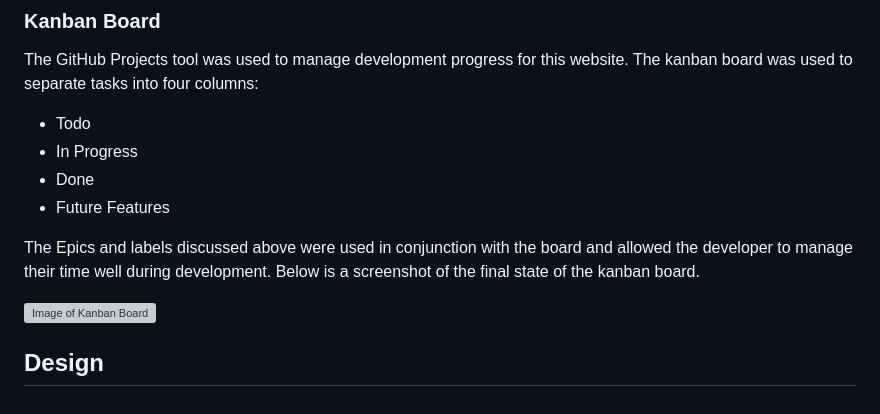
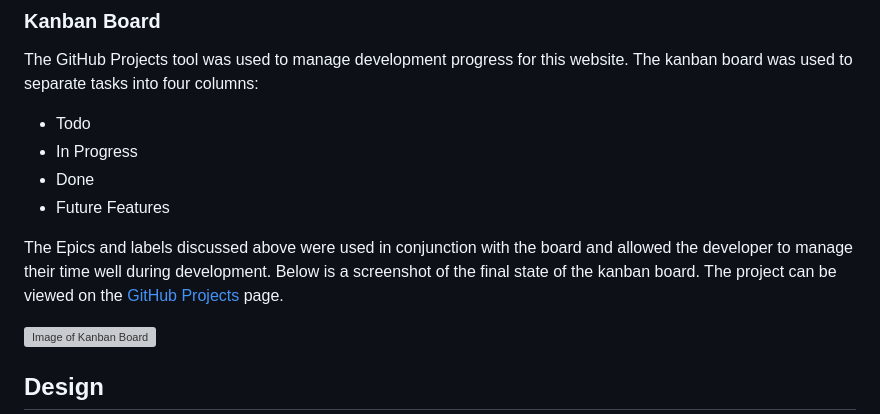
Before and after one commit to simonhw/campsite-bookings, a Markdown page: README.md, the part around the change. Rendered like a GitHub page; grey boxes are pictures that could not be loaded.

```diff
--- a/README.md
+++ b/README.md
@@ -188,7 +188,7 @@ The GitHub Projects tool was used to manage development progress for this websit
 - Done
 - Future Features
 
-The Epics and labels discussed above were used in conjunction with the board and allowed the developer to manage their time well during development. Below is a screenshot of the final state of the kanban board.
+The Epics and labels discussed above were used in conjunction with the board and allowed the developer to manage their time well during development. Below is a screenshot of the final state of the kanban board. The project can be viewed on the [GitHub Projects](https://github.com/users/simonhw/projects/3/) page.
 
 ![Image of Kanban Board](static/images/readme/kanban-final.png)
 
```
